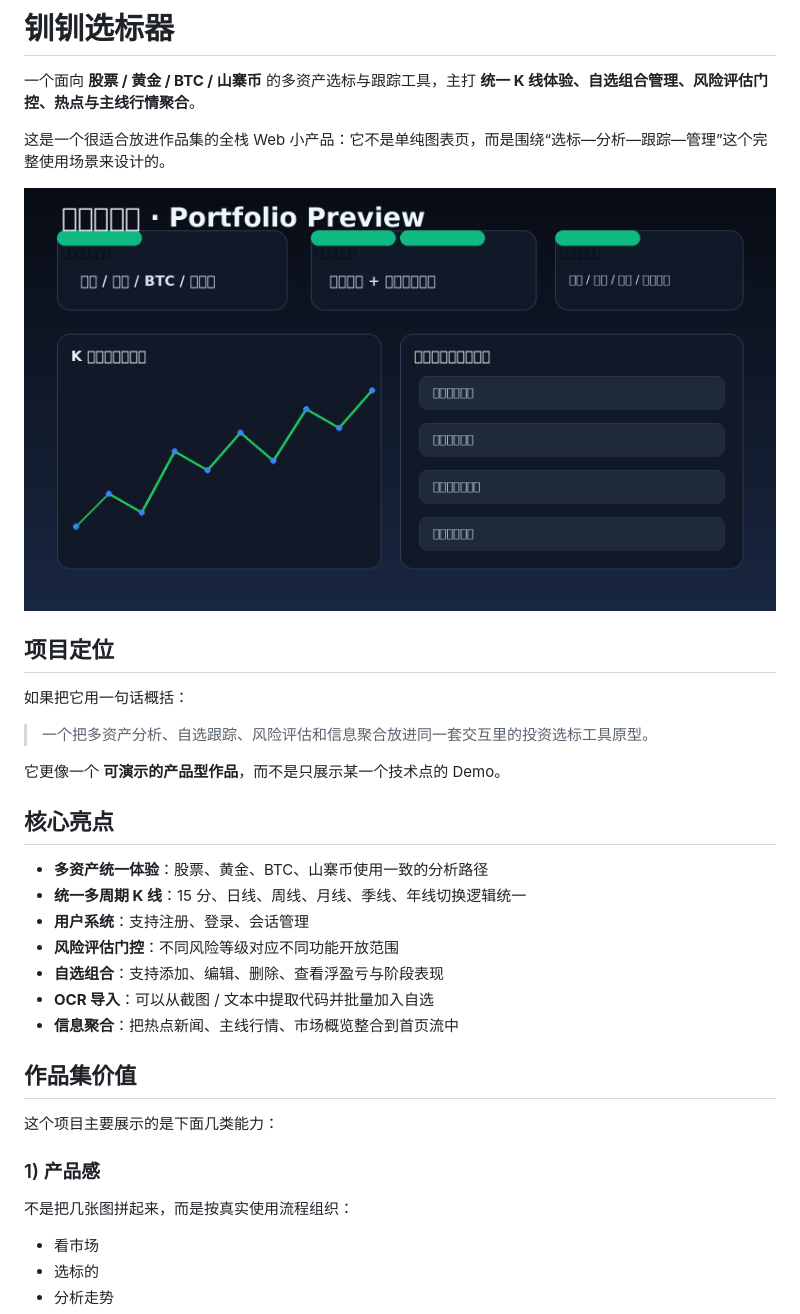
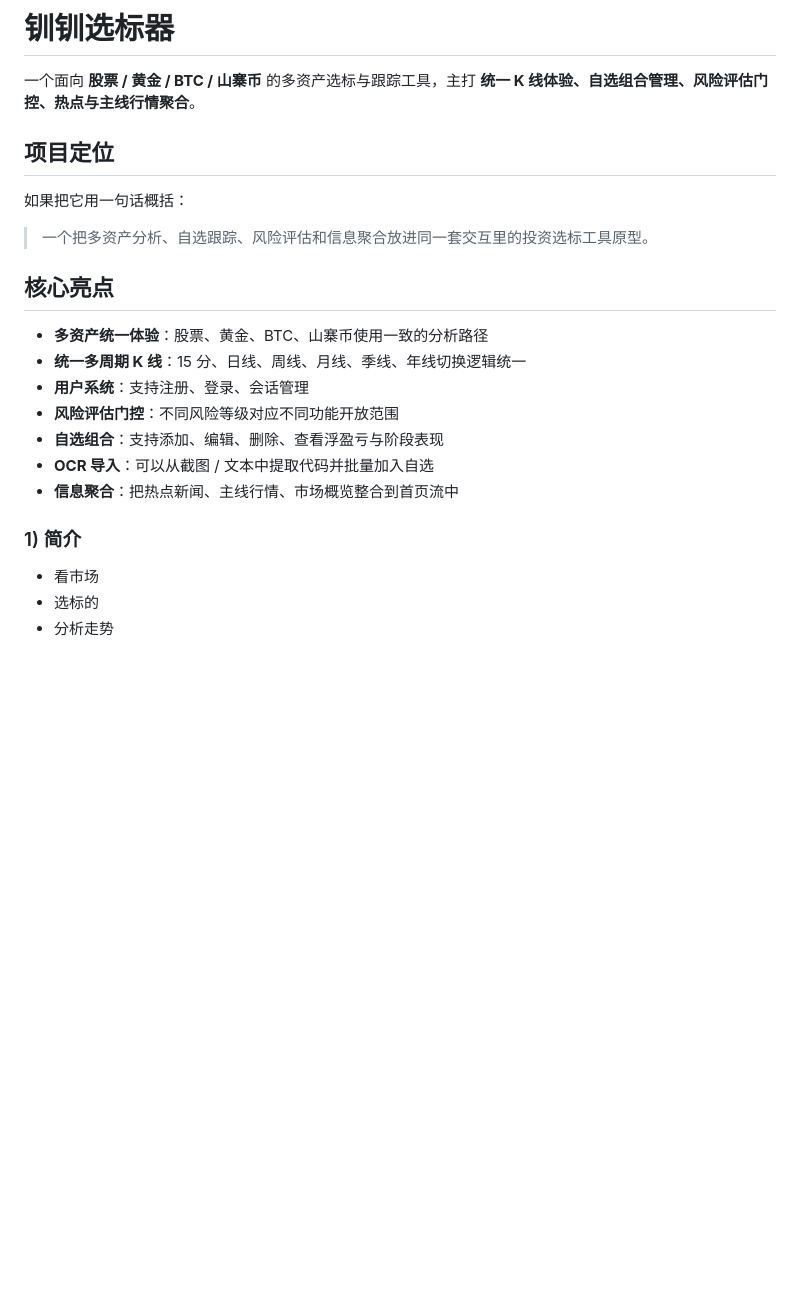
Before and after one commit to lexiewenchuan/chuansuan-selector, a Markdown page: README.md, the part around one of its changes. Rendered like a GitHub page; blank space fills up the shorter version.

```diff
--- a/README.md
+++ b/README.md
@@ -2,9 +2,6 @@
 
 一个面向 **股票 / 黄金 / BTC / 山寨币** 的多资产选标与跟踪工具，主打 **统一 K 线体验、自选组合管理、风险评估门控、热点与主线行情聚合**。
 
-这是一个很适合放进作品集的全栈 Web 小产品：它不是单纯图表页，而是围绕“选标—分析—跟踪—管理”这个完整使用场景来设计的。
-
-![钏钏选标器预览](./assets/chuansuan-selector-preview.png)
 
 ## 项目定位
 
@@ -12,7 +9,6 @@
 
 > 一个把多资产分析、自选跟踪、风险评估和信息聚合放进同一套交互里的投资选标工具原型。
 
-它更像一个 **可演示的产品型作品**，而不是只展示某一个技术点的 Demo。
 
 ## 核心亮点
 
@@ -24,12 +20,8 @@
 - **OCR 导入**：可以从截图 / 文本中提取代码并批量加入自选
 - **信息聚合**：把热点新闻、主线行情、市场概览整合到首页流中
 
-## 作品集价值
 
-这个项目主要展示的是下面几类能力：
-
-### 1) 产品感
-不是把几张图拼起来，而是按真实使用流程组织：
+### 1) 简介
 - 看市场
 - 选标的
 - 分析走势
```
Also changed, not shown: other parts of README.md (+0 -22 lines).
